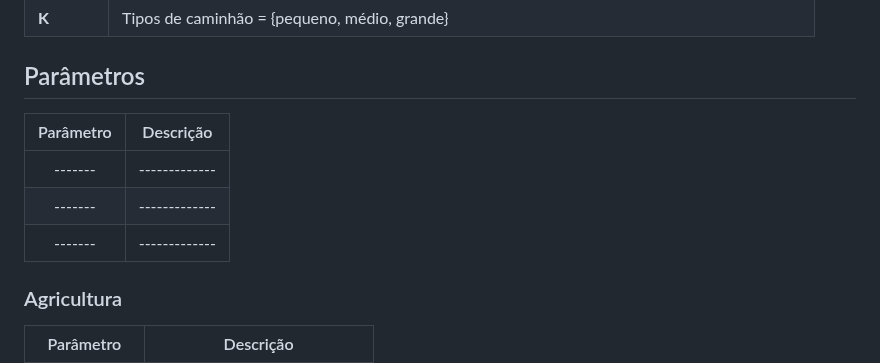
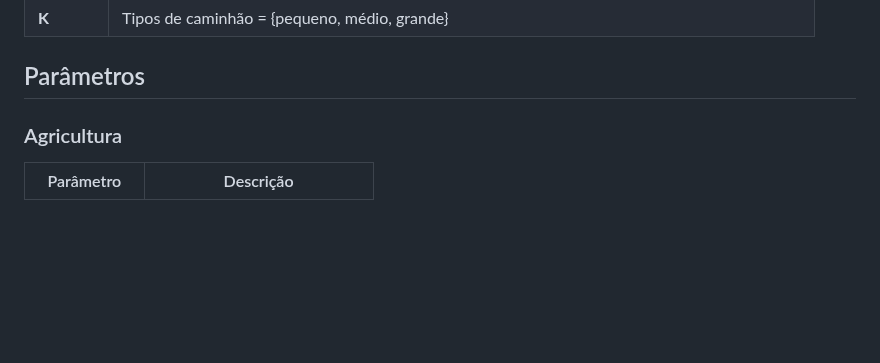
Before and after one commit to JaissonGroup/JaissonRacoes, a Markdown page: README.md, the part around the change. Drawn GitHub-style; blank space fills up the shorter version.

```diff
--- a/README.md
+++ b/README.md
@@ -554,12 +554,6 @@ $$
 
 ## Parâmetros
 
-| Parâmetro | Descrição   |
-| :-----: | ------------- |
-| ------- | ------------- |
-| ------- | ------------- |
-| ------- | ------------- |
-
 
 ### Agricultura
 | Parâmetro | Descrição   |
```
